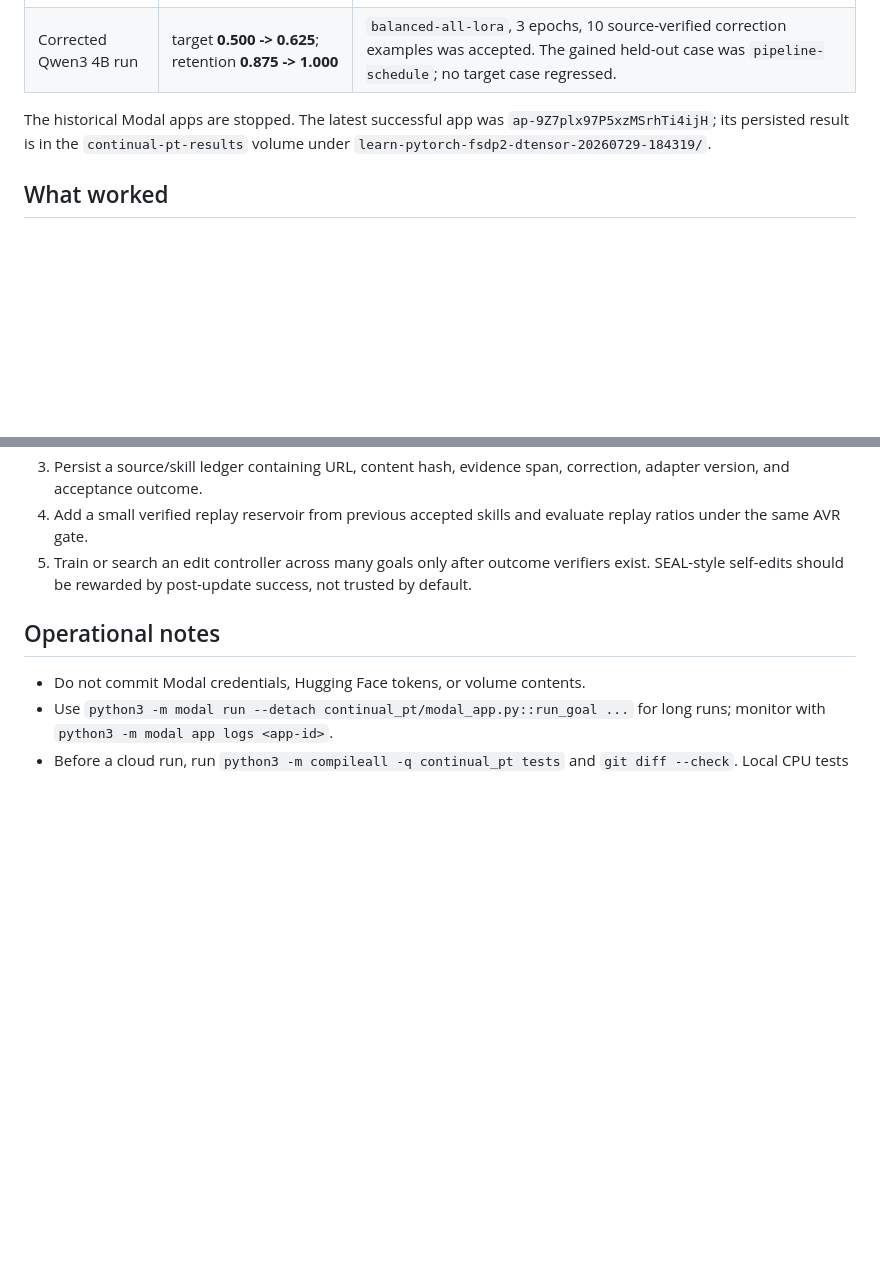
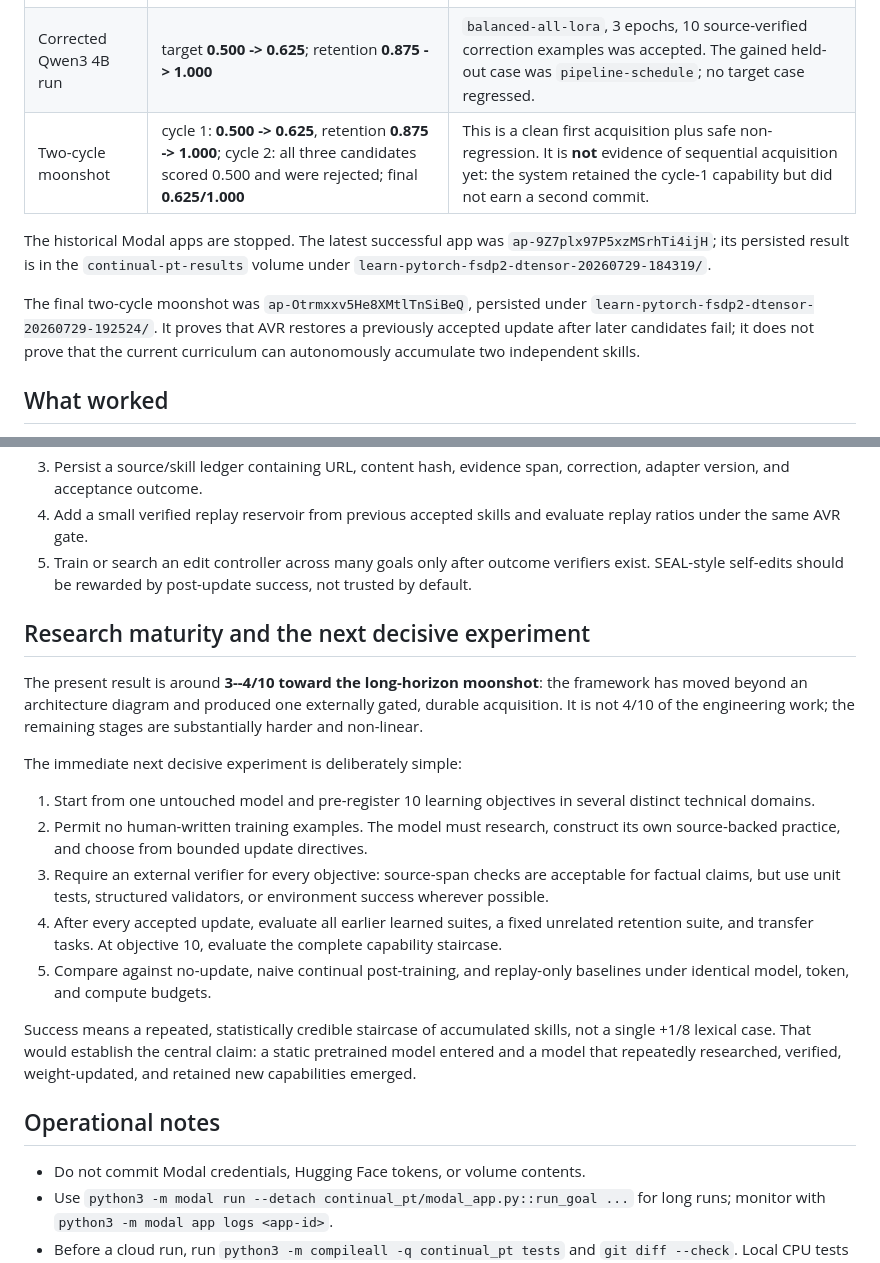
Before and after one commit to ARYAN2302/tiny-cl, a Markdown page: AGENT_HANDOFF.md, 2 parts joined by grey strips. Rendered like a GitHub page; blank space fills up the shorter version.

Commit message:
Document final moonshot outcome and research roadmap

```diff
--- a/AGENT_HANDOFF.md
+++ b/AGENT_HANDOFF.md
@@ -84,11 +84,18 @@ retention cases. The target cases were not used as training prompts.
 | First 1.5B attempt | target 0.500; candidate reduced target | Raw/weak synthetic SFT was not a valid learning signal. |
 | First Qwen3 4B attempt | target 0.500 -> 0.500; retention 0.875 | AVR correctly rejected all candidates. It exposed only three optimizer steps and first-document curriculum starvation. |
 | Corrected Qwen3 4B run | target **0.500 -> 0.625**; retention **0.875 -> 1.000** | `balanced-all-lora`, 3 epochs, 10 source-verified correction examples was accepted. The gained held-out case was `pipeline-schedule`; no target case regressed. |
+| Two-cycle moonshot | cycle 1: **0.500 -> 0.625**, retention **0.875 -> 1.000**; cycle 2: all three candidates scored 0.500 and were rejected; final **0.625/1.000** | This is a clean first acquisition plus safe non-regression. It is **not** evidence of sequential acquisition yet: the system retained the cycle-1 capability but did not earn a second commit. |
 
 The historical Modal apps are stopped. The latest successful app was
 `ap-9Z7plx97P5xzMSrhTi4ijH`; its persisted result is in the
 `continual-pt-results` volume under
 `learn-pytorch-fsdp2-dtensor-20260729-184319/`.
+
+The final two-cycle moonshot was
+`ap-Otrmxxv5He8XMtlTnSiBeQ`, persisted under
+`learn-pytorch-fsdp2-dtensor-20260729-192524/`. It proves that AVR restores a
+previously accepted update after later candidates fail; it does not prove that
+the current curriculum can autonomously accumulate two independent skills.
 
 ## What worked
 
@@ -144,6 +151,34 @@ The historical Modal apps are stopped. The latest successful app was
    verifiers exist. SEAL-style self-edits should be rewarded by post-update
    success, not trusted by default.
 
+## Research maturity and the next decisive experiment
+
+The present result is around **3--4/10 toward the long-horizon moonshot**:
+the framework has moved beyond an architecture diagram and produced one
+externally gated, durable acquisition. It is not 4/10 of the engineering work;
+the remaining stages are substantially harder and non-linear.
+
+The immediate next decisive experiment is deliberately simple:
+
+1. Start from one untouched model and pre-register 10 learning objectives in
+   several distinct technical domains.
+2. Permit no human-written training examples. The model must research,
+   construct its own source-backed practice, and choose from bounded update
+   directives.
+3. Require an external verifier for every objective: source-span checks are
+   acceptable for factual claims, but use unit tests, structured validators, or
+   environment success wherever possible.
+4. After every accepted update, evaluate all earlier learned suites, a fixed
+   unrelated retention suite, and transfer tasks. At objective 10, evaluate the
+   complete capability staircase.
+5. Compare against no-update, naive continual post-training, and replay-only
+   baselines under identical model, token, and compute budgets.
+
+Success means a repeated, statistically credible staircase of accumulated
+skills, not a single +1/8 lexical case. That would establish the central claim:
+a static pretrained model entered and a model that repeatedly researched,
+verified, weight-updated, and retained new capabilities emerged.
+
 ## Operational notes
 
 - Do not commit Modal credentials, Hugging Face tokens, or volume contents.
```
